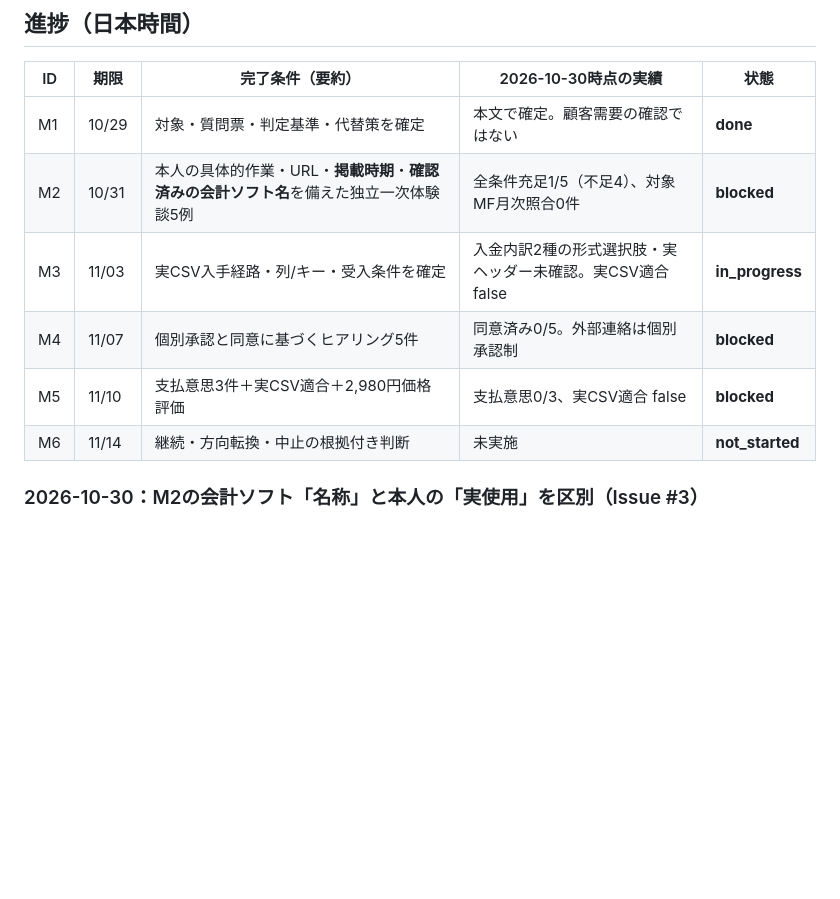
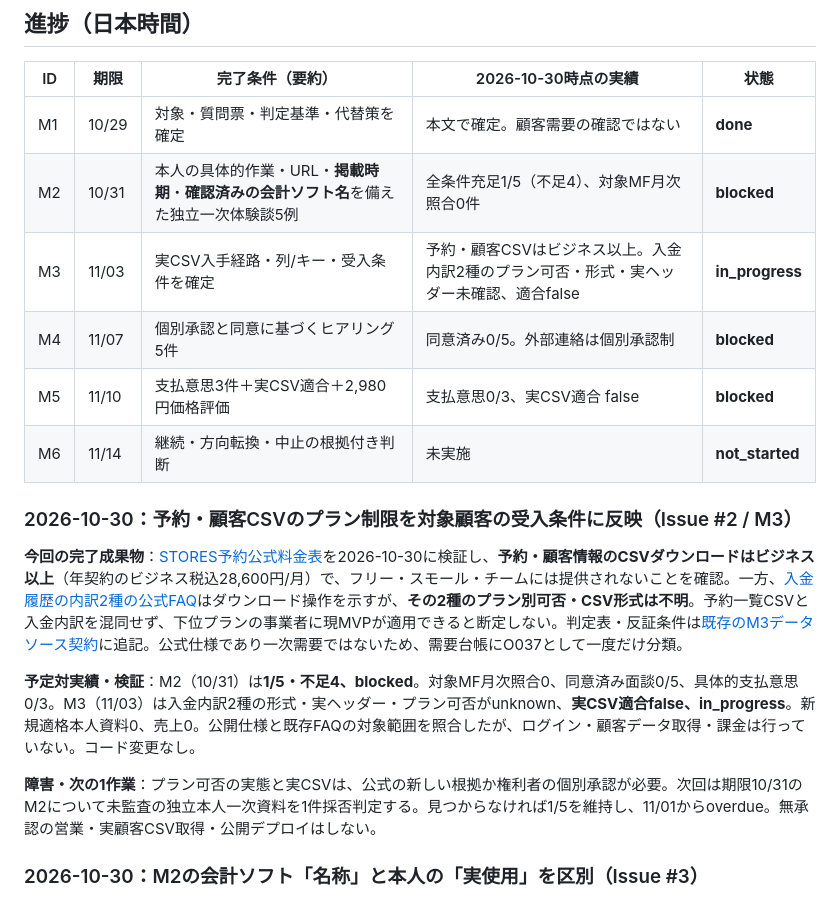
Before and after one commit to edometro/reservation-csv-checker, a Markdown page: docs/MILESTONES.md, the part around the change. Drawn GitHub-style; blank space fills up the shorter version.

Commit message:
docs(M3): 現在の進捗表にプラン可否と実CSV未検証を明記

```diff
--- a/docs/MILESTONES.md
+++ b/docs/MILESTONES.md
@@ -64,10 +64,18 @@
 | --- | --- | --- | --- | --- |
 | M1 | 10/29 | 対象・質問票・判定基準・代替策を確定 | 本文で確定。顧客需要の確認ではない | **done** |
 | M2 | 10/31 | 本人の具体的作業・URL・**掲載時期**・**確認済みの会計ソフト名**を備えた独立一次体験談5例 | 全条件充足1/5（不足4）、対象MF月次照合0件 | **blocked** |
-| M3 | 11/03 | 実CSV入手経路・列/キー・受入条件を確定 | 入金内訳2種の形式選択肢・実ヘッダー未確認。実CSV適合false | **in_progress** |
+| M3 | 11/03 | 実CSV入手経路・列/キー・受入条件を確定 | 予約・顧客CSVはビジネス以上。入金内訳2種のプラン可否・形式・実ヘッダー未確認、適合false | **in_progress** |
 | M4 | 11/07 | 個別承認と同意に基づくヒアリング5件 | 同意済み0/5。外部連絡は個別承認制 | **blocked** |
 | M5 | 11/10 | 支払意思3件＋実CSV適合＋2,980円価格評価 | 支払意思0/3、実CSV適合 false | **blocked** |
 | M6 | 11/14 | 継続・方向転換・中止の根拠付き判断 | 未実施 | **not_started** |
+
+### 2026-10-30：予約・顧客CSVのプラン制限を対象顧客の受入条件に反映（Issue #2 / M3）
+
+**今回の完了成果物**：[STORES予約公式料金表](https://stores.fun/reserve/pricing)を2026-10-30に検証し、**予約・顧客情報のCSVダウンロードはビジネス以上**（年契約のビジネス税込28,600円/月）で、フリー・スモール・チームには提供されないことを確認。一方、[入金履歴の内訳2種の公式FAQ](https://reserve-faq.stores.jp/hc/ja/articles/28713301405977)はダウンロード操作を示すが、**その2種のプラン別可否・CSV形式は不明**。予約一覧CSVと入金内訳を混同せず、下位プランの事業者に現MVPが適用できると断定しない。判定表・反証条件は[既存のM3データソース契約](PAYOUT_SOURCE_CONTRACT_2026-10-28.md#16-2026-10-30予約顧客csvのプラン制限と入金内訳の可否を分離issue-2--m3)に追記。公式仕様であり一次需要ではないため、需要台帳にO037として一度だけ分類。
+
+**予定対実績・検証**：M2（10/31）は**1/5・不足4、blocked**。対象MF月次照合0、同意済み面談0/5、具体的支払意思0/3。M3（11/03）は入金内訳2種の形式・実ヘッダー・プラン可否がunknown、**実CSV適合false、in_progress**。新規適格本人資料0、売上0。公開仕様と既存FAQの対象範囲を照合したが、ログイン・顧客データ取得・課金は行っていない。コード変更なし。
+
+**障害・次の1作業**：プラン可否の実態と実CSVは、公式の新しい根拠か権利者の個別承認が必要。次回は期限10/31のM2について未監査の独立本人一次資料を1件採否判定する。見つからなければ1/5を維持し、11/01からoverdue。無承認の営業・実顧客CSV取得・公開デプロイはしない。
 
 ### 2026-10-30：M2の会計ソフト「名称」と本人の「実使用」を区別（Issue #3）
 
```
